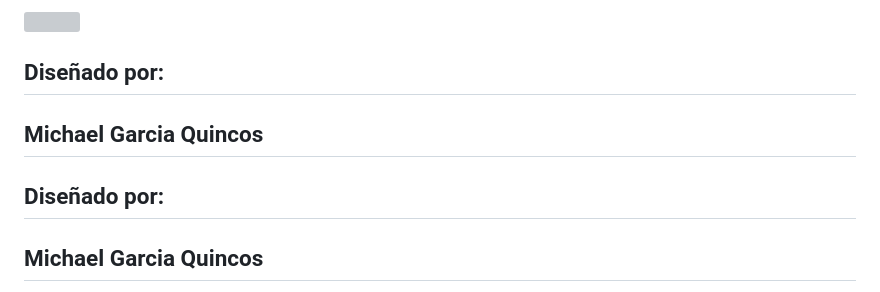
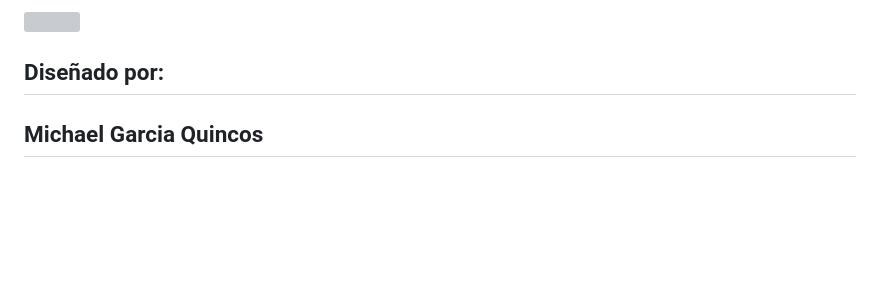
Before and after one commit to Mgarciaqu/ppi_dai_Garciam, a Markdown page: README.md, the part around the change printed below. Drawn GitHub-style; blank space fills up the shorter version; grey boxes are pictures that could not be loaded.

```diff
--- a/README.md
+++ b/README.md
@@ -52,10 +52,6 @@ Desde hace tiempo, me he dedicado a comprar y revender teléfonos celulares a tr
 
 [<img src="https://upload.wikimedia.org/wikipedia/commons/thumb/6/6b/WhatsApp.svg/800px-WhatsApp.svg.png" width="50" height="50">](https://wa.me/+573204504857)
 ## Diseñado por:
-  ## Michael Garcia Quincos
-
-
-## Diseñado por:
 ## Michael Garcia Quincos
 
 **Estudiante de Ingeniería de sistemas de la Universidad Nacional de Colombia**
```
Also changed, not shown: other parts of README.md (+1 -0 lines).
